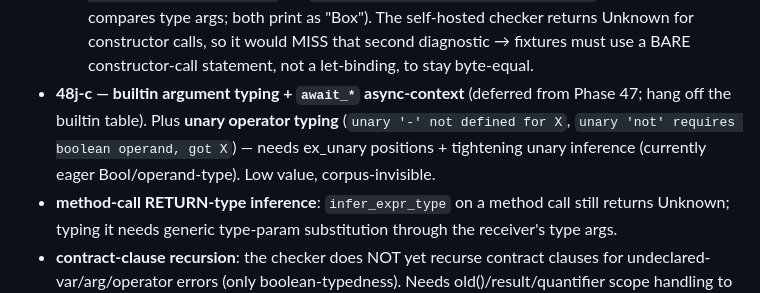
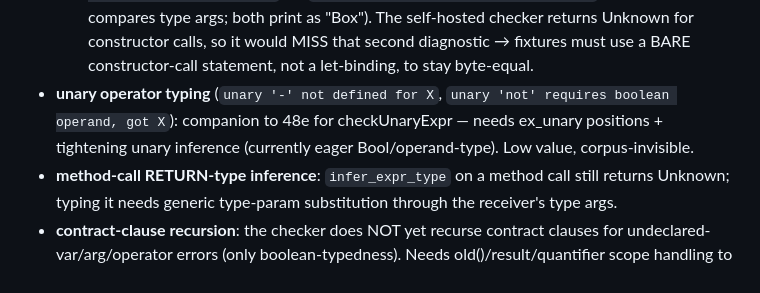
Before and after one commit to lhaig/intent, a Markdown page: prds/NEXT-STEPS.md, the part around one of its changes. Rendered like a GitHub page.

```diff
--- a/prds/NEXT-STEPS.md
+++ b/prds/NEXT-STEPS.md
@@ -72,9 +68,8 @@ Remaining, in rough value order:
     (its Equal() compares type args; both print as "Box"). The self-hosted checker returns
     Unknown for constructor calls, so it would MISS that second diagnostic → fixtures must
     use a BARE constructor-call statement, not a let-binding, to stay byte-equal.
-- **48j-c — builtin argument typing + `await_*` async-context** (deferred from Phase 47;
-  hang off the builtin table). Plus **unary operator typing** (`unary '-' not defined for
-  X`, `unary 'not' requires boolean operand, got X`) — needs ex_unary positions + tightening
+- **unary operator typing** (`unary '-' not defined for X`, `unary 'not' requires boolean
+  operand, got X`): companion to 48e for checkUnaryExpr — needs ex_unary positions + tightening
   unary inference (currently eager Bool/operand-type). Low value, corpus-invisible.
 - **method-call RETURN-type inference**: `infer_expr_type` on a method call still returns
   Unknown; typing it needs generic type-param substitution through the receiver's type args.
```
Also changed, not shown: other parts of prds/NEXT-STEPS.md (+30 -34 lines), prds/TASKS.md (+1 -1 lines), prds/progress.md (+40 -0 lines).
